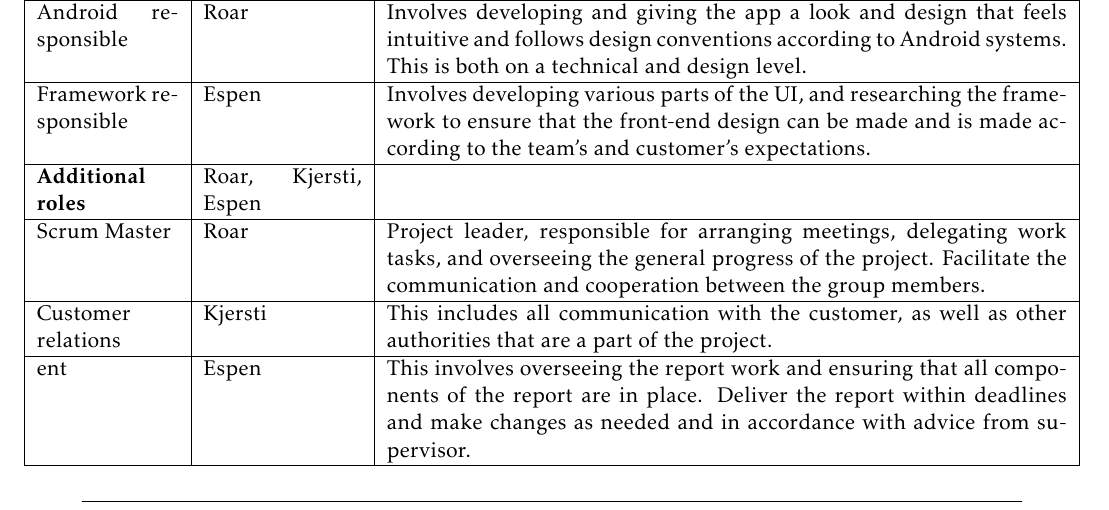
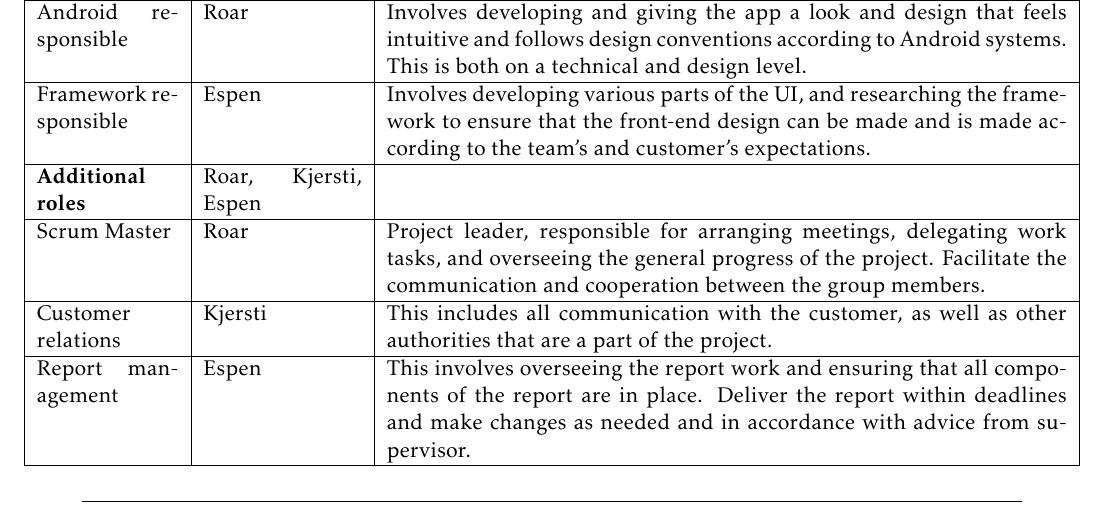
Before and after one commit to ewolden/javisst-rapport, a LaTeX thesis (main.tex, which reads projectmanagement.tex): part of page 61 of 184, cut so that both start at the same text. Compiled offline with pdfLaTeX.

Commit message:
fixed something else that went wrong

```diff
--- a/projectmanagement.tex
+++ b/projectmanagement.tex
@@ -87,7 +87,7 @@ The role delegation in the team is detailed in \textbf{Table \ref{Tab:roles}}. T
 			Customer relations & Kjersti & This includes all communication with the customer, as well as other authorities that are a part of the project. \\ \hline
 
 
- ent & Espen & This involves overseeing the report work and ensuring that all components of the report are in place. Deliver the report within deadlines and make changes as needed and in accordance with advice from supervisor. \\ \hline
+			 Report management & Espen & This involves overseeing the report work and ensuring that all components of the report are in place. Deliver the report within deadlines and make changes as needed and in accordance with advice from supervisor. \\ \hline
 		\end{tabular}
 	\end{adjustbox}
 	\label{Tab:roles}
```
